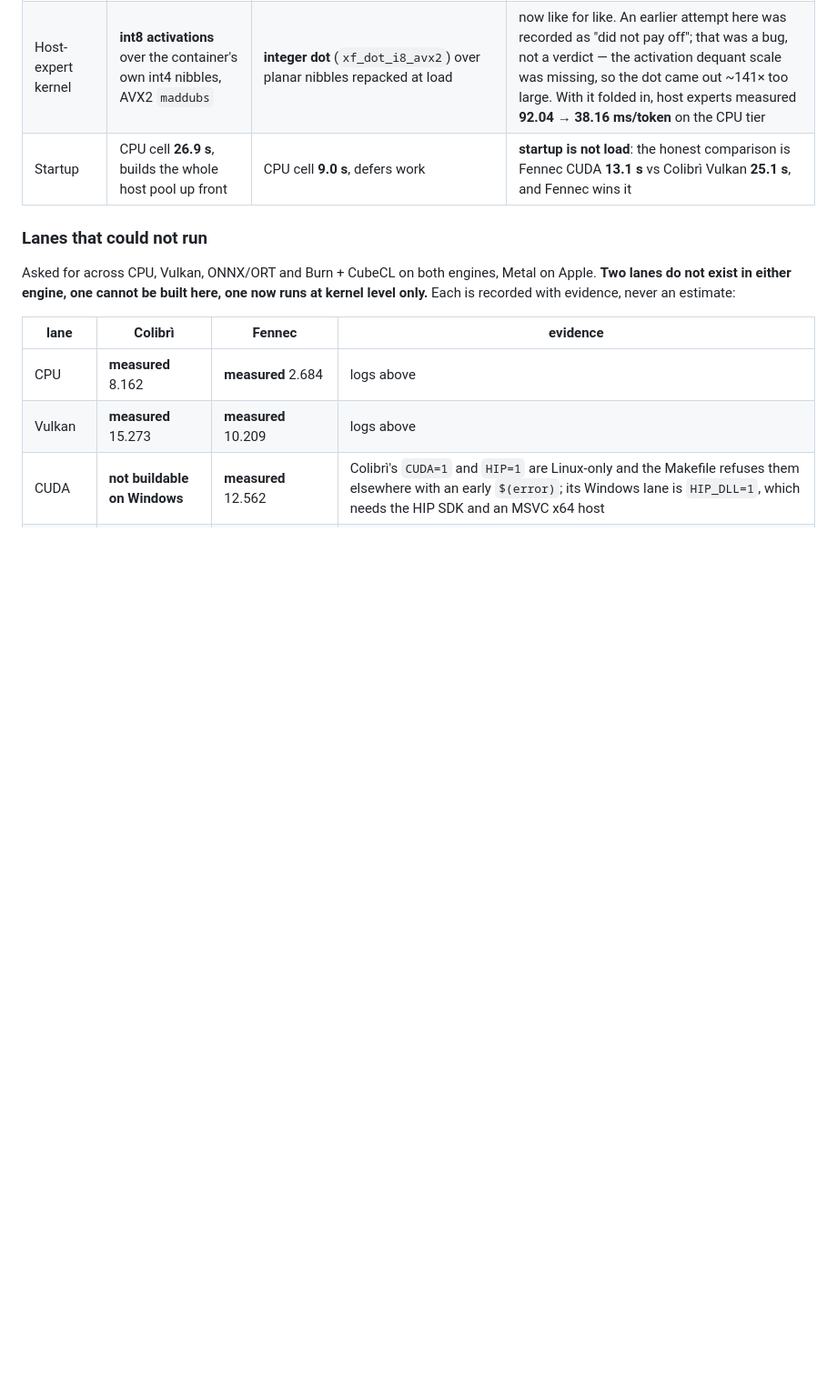
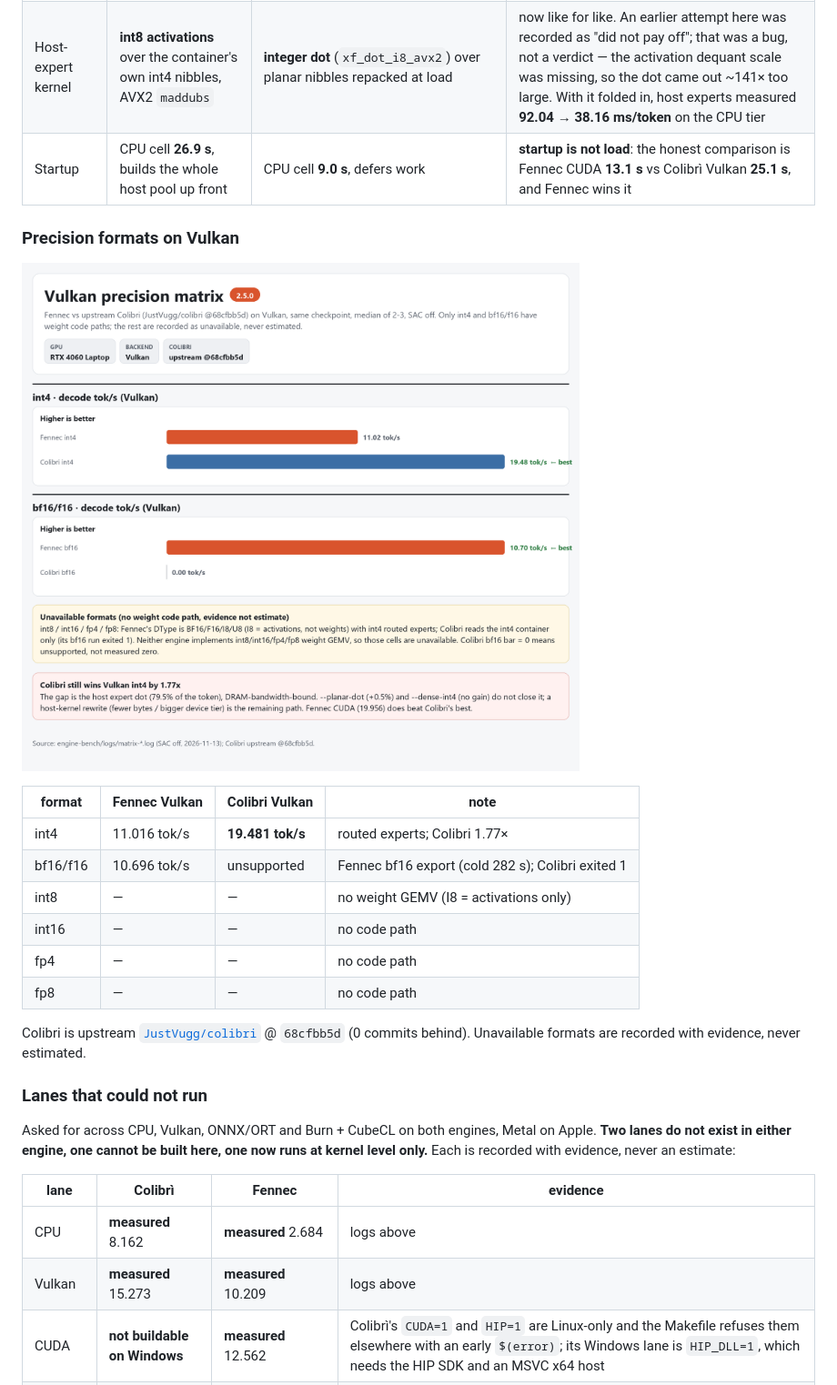
Before and after one commit to Liso7150/fennec, a Markdown page: README.md, the part around the change. Shown at 91% size. Rendered like a GitHub page; pictures changed too: docs/precision-vulkan.png (added); blank space fills up the shorter version.

Commit message:
README: Vulkan precision matrix (int4/bf16 measured; int8/int16/fp4/fp8 unavailable); Colibri upstream @68cfbb5d

```diff
--- a/README.md
+++ b/README.md
@@ -100,6 +100,21 @@ Host: Intel Core Ultra 7 155H (16 cores / 22 logical), 31.5 GB RAM, RTX 4060 Lap
 | Backend | CUDA / Vulkan / CPU | fast row is **CPU + Vulkan**, not CUDA: `CUDA=0 \| VK=1 \| XDNA=0`; its CUDA lane cannot be built on Windows | different fast paths |
 | Host-expert kernel | **int8 activations** over the container's own int4 nibbles, AVX2 `maddubs` | **integer dot** (`xf_dot_i8_avx2`) over planar nibbles repacked at load | now like for like. An earlier attempt here was recorded as "did not pay off"; that was a bug, not a verdict — the activation dequant scale was missing, so the dot came out ~141× too large. With it folded in, host experts measured **92.04 → 38.16 ms/token** on the CPU tier |
 | Startup | CPU cell **26.9 s**, builds the whole host pool up front | CPU cell **9.0 s**, defers work | **startup is not load**: the honest comparison is Fennec CUDA **13.1 s** vs Colibrì Vulkan **25.1 s**, and Fennec wins it |
+
+### Precision formats on Vulkan
+
+![Vulkan precision matrix: int4 and bf16/f16 measured; int8/int16/fp4/fp8 unavailable](docs/precision-vulkan.png)
+
+| format | Fennec Vulkan | Colibri Vulkan | note |
+|---|---|---|---|
+| int4 | 11.016 tok/s | **19.481 tok/s** | routed experts; Colibri 1.77× |
+| bf16/f16 | 10.696 tok/s | unsupported | Fennec bf16 export (cold 282 s); Colibri exited 1 |
+| int8 | — | — | no weight GEMV (I8 = activations only) |
+| int16 | — | — | no code path |
+| fp4 | — | — | no code path |
+| fp8 | — | — | no code path |
+
+Colibri is upstream [`JustVugg/colibri`](https://github.com/JustVugg/colibri) @ `68cfbb5d` (0 commits behind). Unavailable formats are recorded with evidence, never estimated.
 
 ### Lanes that could not run
 
```
